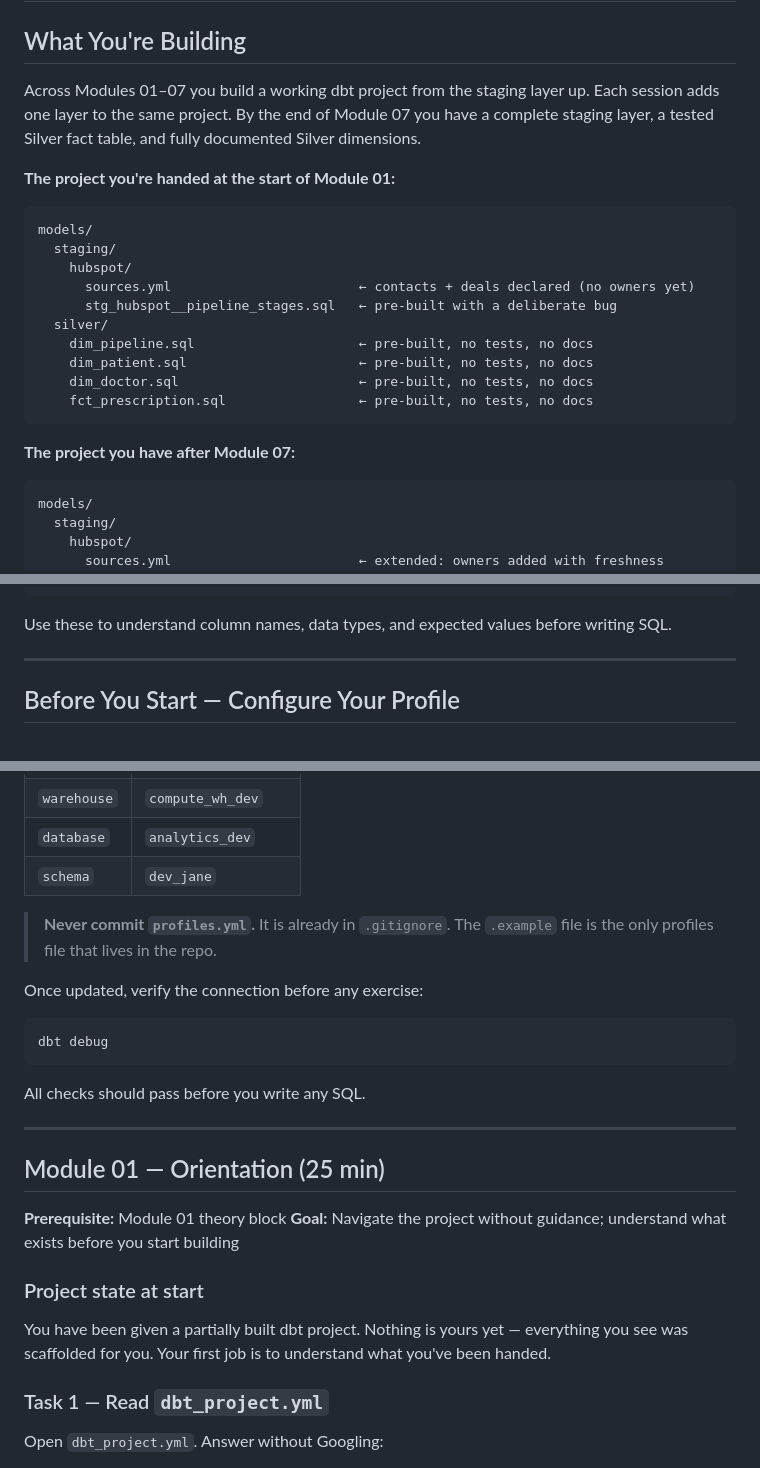
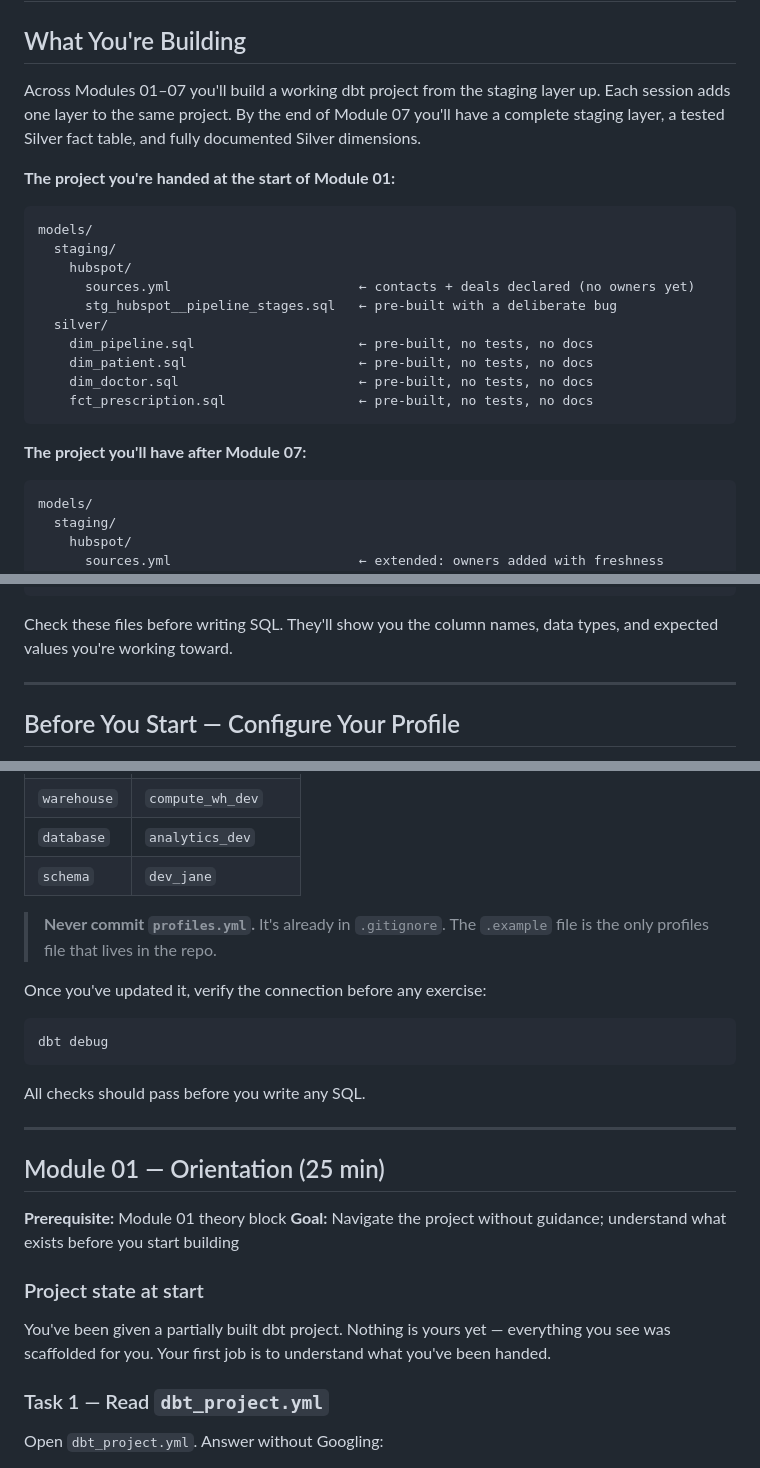
Before and after one commit to ThorstenWeberGER/dbt-training, a Markdown page: exercises/exercises.md, 3 parts joined by grey strips. Rendered like a GitHub page.

Commit message:
Humanize exercises and trainer guide: conversational voice throughout
https://claude.ai/code/session_01BmJERUf7ohAbaC8SG8iCu3

````diff
--- a/exercises/exercises.md
+++ b/exercises/exercises.md
@@ -2,7 +2,7 @@
 
 ## What You're Building
 
-Across Modules 01–07 you build a working dbt project from the staging layer up. Each session adds one layer to the same project. By the end of Module 07 you have a complete staging layer, a tested Silver fact table, and fully documented Silver dimensions.
+Across Modules 01–07 you'll build a working dbt project from the staging layer up. Each session adds one layer to the same project. By the end of Module 07 you'll have a complete staging layer, a tested Silver fact table, and fully documented Silver dimensions.
 
 **The project you're handed at the start of Module 01:**
 
@@ -19,7 +19,7 @@ models/
     fct_prescription.sql                 ← pre-built, no tests, no docs
 ```
 
-**The project you have after Module 07:**
+**The project you'll have after Module 07:**
 
 ```
 models/
@@ -61,7 +61,7 @@ data/
     fct_prescription.csv          ← expected output of fct_prescription (clean state)
 ```
 
-Use these to understand column names, data types, and expected values before writing SQL.
+Check these files before writing SQL. They'll show you the column names, data types, and expected values you're working toward.
 
 ---
 
@@ -78,9 +78,9 @@ Copy `profiles.yml.example` to `~/.dbt/profiles.yml` and replace every placehold
 | `database` | `analytics_dev` |
 | `schema` | `dev_jane` |
 
-> **Never commit `profiles.yml`.** It is already in `.gitignore`. The `.example` file is the only profiles file that lives in the repo.
+> **Never commit `profiles.yml`.** It's already in `.gitignore`. The `.example` file is the only profiles file that lives in the repo.
 
-Once updated, verify the connection before any exercise:
+Once you've updated it, verify the connection before any exercise:
 
 ```bash
 dbt debug
@@ -97,7 +97,7 @@ All checks should pass before you write any SQL.
 
 ### Project state at start
 
-You have been given a partially built dbt project. Nothing is yours yet — everything you see was scaffolded for you. Your first job is to understand what you've been handed.
+You've been given a partially built dbt project. Nothing is yours yet — everything you see was scaffolded for you. Your first job is to understand what you've been handed.
 
 ### Task 1 — Read `dbt_project.yml`
 
````
Also changed, not shown: other parts of exercises/exercises.md (+4 -4 lines), exercises/exercises_trainer.md (+18 -18 lines).
